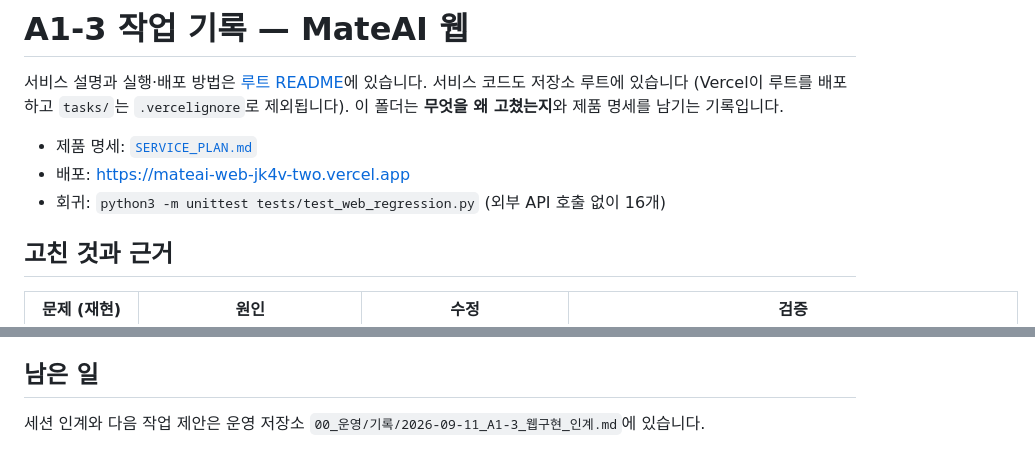
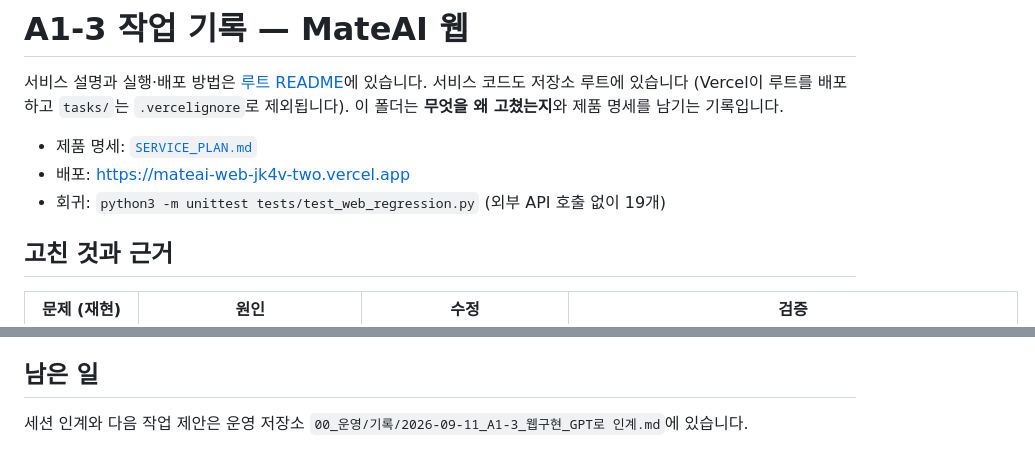
Before and after one commit to kimble125/mateai-web, a Markdown page: tasks/A1-3-web-service/README.md, 2 parts joined by grey strips. Rendered like a GitHub page.

Commit message:
docs: point at the renamed handoff and correct the test count to 19
Co-Authored-By: Claude Opus 5 <noreply@anthropic.com>
Claude-Session: https://claude.ai/code/session_01EPASHPk1TtXKaCmFzCSgWo

```diff
--- a/tasks/A1-3-web-service/README.md
+++ b/tasks/A1-3-web-service/README.md
@@ -6,7 +6,7 @@
 
 - 제품 명세: [`SERVICE_PLAN.md`](SERVICE_PLAN.md)
 - 배포: <https://mateai-web-jk4v-two.vercel.app>
-- 회귀: `python3 -m unittest tests/test_web_regression.py` (외부 API 호출 없이 16개)
+- 회귀: `python3 -m unittest tests/test_web_regression.py` (외부 API 호출 없이 19개)
 
 ## 고친 것과 근거
 
@@ -38,4 +38,4 @@
 
 ## 남은 일
 
-세션 인계와 다음 작업 제안은 운영 저장소 `00_운영/기록/2026-09-11_A1-3_웹구현_인계.md`에 있습니다.
+세션 인계와 다음 작업 제안은 운영 저장소 `00_운영/기록/2026-09-11_A1-3_웹구현_GPT로 인계.md`에 있습니다.
```
Also changed, not shown: README.md (+1 -1 lines), tasks/A1-3-web-service/SERVICE_PLAN.md (+1 -1 lines).
